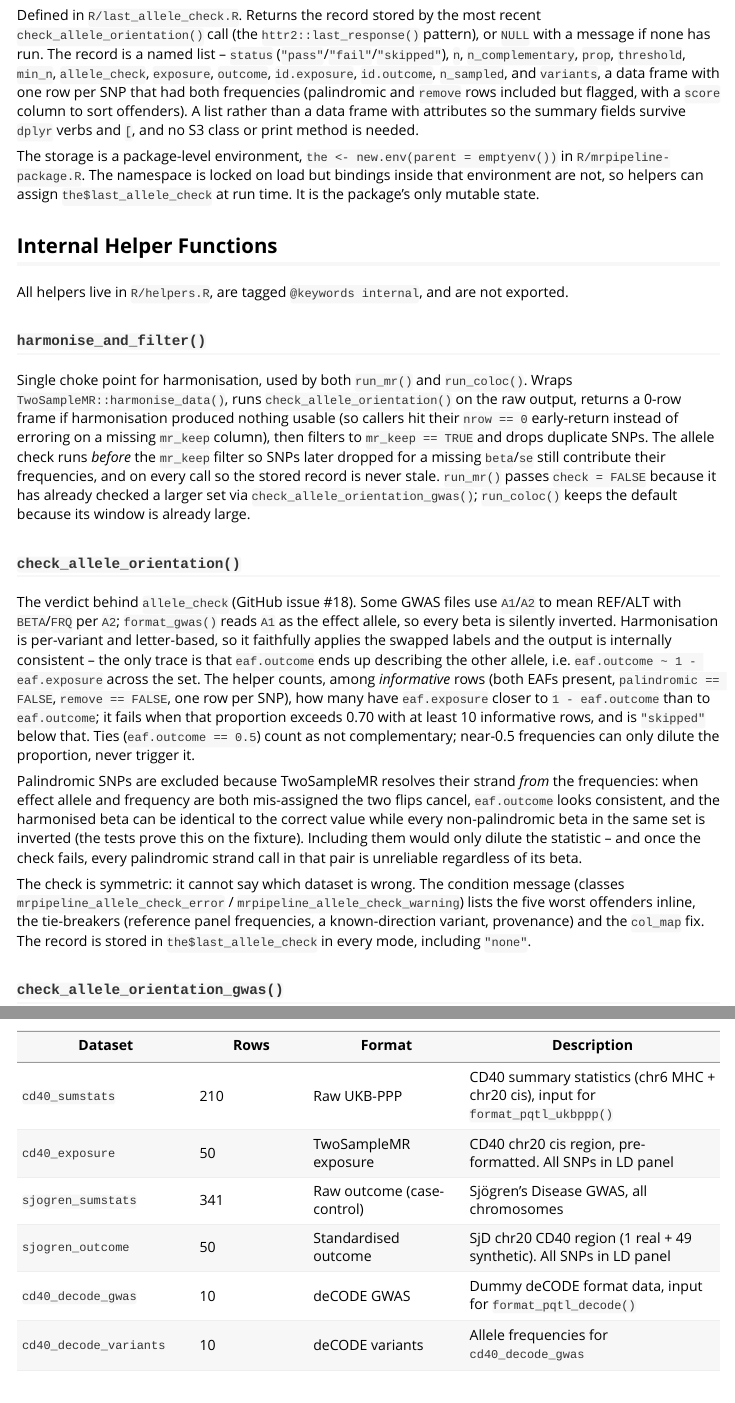
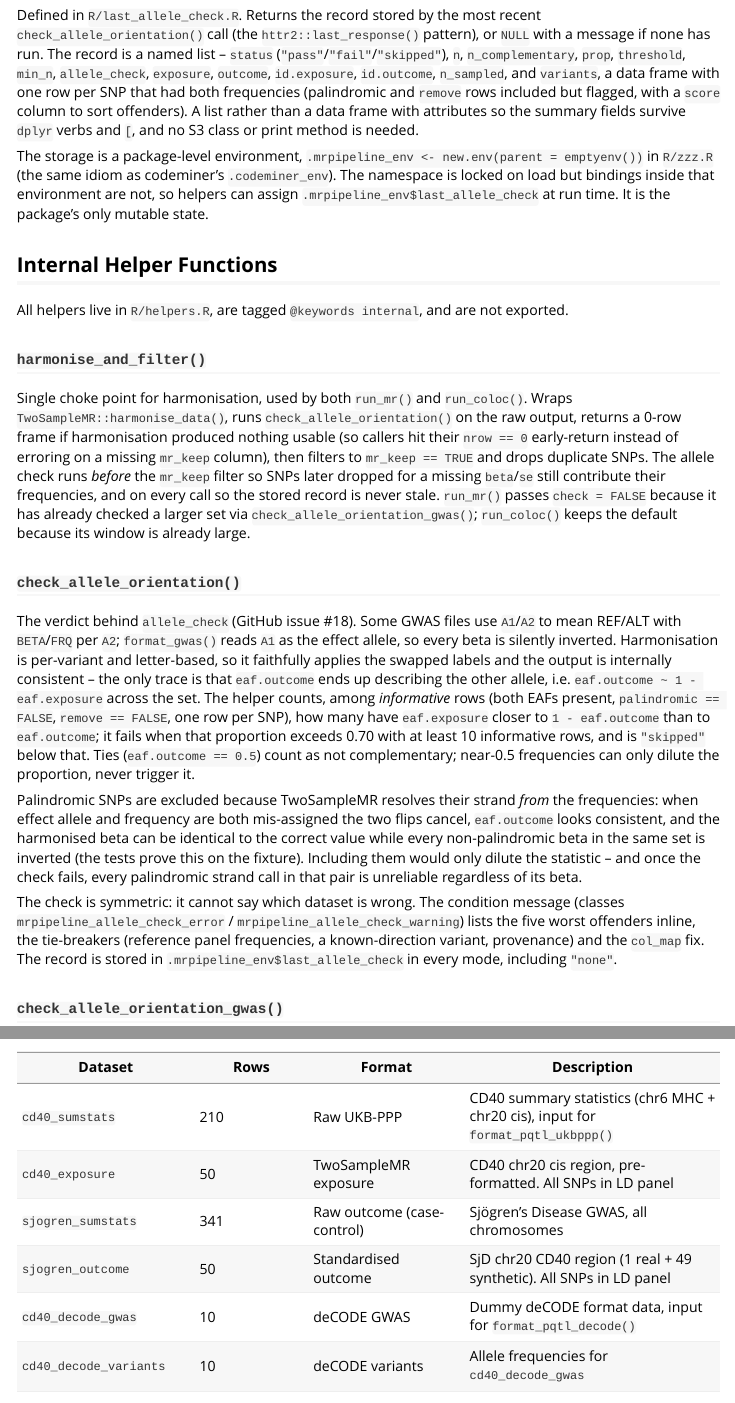
Before and after one commit to BZuckerman97/mrpipeline, an R Markdown document (vignettes/mrpipeline-developer-guide.Rmd): the page in a window 1100 px wide, from 5160 px down, and a second part further down, joined at a grey line. Rendered offline with R 4.5, knitr and Pandoc, with nearby package versions.

Commit message:
Rename package state environment to .mrpipeline_env in R/zzz.R
Matches the idiom used in codeminer (.codeminer_env in R/zzz.R) and reads
as what it is at every use site, rather than the tidyverse-team `the`
habit. No documented interface changes; roxygen output is unchanged.

Co-Authored-By: Claude Fable 5.1 <noreply@anthropic.com>

```diff
--- a/R/helpers.R
+++ b/R/helpers.R
@@ -183,7 +183,7 @@ check_allele_orientation <- function(
   name_out <- col_or_na("outcome") # nolint: object_usage_linter.
 
   record <- function(status, variants, n = 0L, n_comp = 0L, prop = NA_real_) {
-    the$last_allele_check <- list(
+    .mrpipeline_env$last_allele_check <- list(
       status = status,
       n = as.integer(n),
       n_complementary = as.integer(n_comp),
@@ -198,7 +198,7 @@ check_allele_orientation <- function(
       n_sampled = as.integer(n_sampled),
       variants = variants
     )
-    invisible(the$last_allele_check)
+    invisible(.mrpipeline_env$last_allele_check)
   }
 
   empty_variants <- data.frame(
--- a/R/last_allele_check.R
+++ b/R/last_allele_check.R
@@ -58,7 +58,7 @@
 #'
 #' @export
 last_allele_check <- function() {
-  rec <- the$last_allele_check # nolint: object_usage_linter.
+  rec <- .mrpipeline_env$last_allele_check # nolint: object_usage_linter.
   if (is.null(rec)) {
     cli::cli_inform("No allele orientation check has run yet in this session.")
     return(invisible(NULL))
--- a/R/mrpipeline-package.R
+++ b/R/mrpipeline-package.R
@@ -2,9 +2,3 @@
 "_PACKAGE"
 
 utils::globalVariables(c(".data", ".env"))
-
-# Package-level mutable state (the httr2 `the` pattern). The namespace is
-# locked on load but bindings inside this environment are not, so helpers can
-# record run-time state here -- currently only the most recent allele
-# orientation check, read back by last_allele_check().
-the <- new.env(parent = emptyenv())
--- /dev/null
+++ b/R/zzz.R
@@ -0,0 +1,6 @@
+# Package-level internal environment for session state (same pattern as
+# codeminer's .codeminer_env). The namespace is locked on load but bindings
+# inside this environment are not, so helpers can record run-time state here
+# -- currently only the most recent allele orientation check, read back by
+# last_allele_check().
+.mrpipeline_env <- new.env(parent = emptyenv())
--- a/vignettes/mrpipeline-developer-guide.Rmd
+++ b/vignettes/mrpipeline-developer-guide.Rmd
@@ -322,10 +322,11 @@ frequencies (palindromic and `remove` rows included but flagged, with a
 attributes so the summary fields survive `dplyr` verbs and `[`, and no S3
 class or print method is needed.
 
-The storage is a package-level environment, `the <- new.env(parent =
-emptyenv())` in `R/mrpipeline-package.R`. The namespace is locked on load but
-bindings inside that environment are not, so helpers can assign
-`the$last_allele_check` at run time. It is the package's only mutable state.
+The storage is a package-level environment, `.mrpipeline_env <-
+new.env(parent = emptyenv())` in `R/zzz.R` (the same idiom as codeminer's
+`.codeminer_env`). The namespace is locked on load but bindings inside that
+environment are not, so helpers can assign `.mrpipeline_env$last_allele_check`
+at run time. It is the package's only mutable state.
 
 ## Internal Helper Functions
 
@@ -373,7 +374,7 @@ The check is symmetric: it cannot say which dataset is wrong. The condition
 message (classes `mrpipeline_allele_check_error` /
 `mrpipeline_allele_check_warning`) lists the five worst offenders inline, the
 tie-breakers (reference panel frequencies, a known-direction variant,
-provenance) and the `col_map` fix. The record is stored in `the$last_allele_check`
+provenance) and the `col_map` fix. The record is stored in `.mrpipeline_env$last_allele_check`
 in every mode, including `"none"`.
 
 ### `check_allele_orientation_gwas()`
```
Also changed, not shown: 1 other file.
